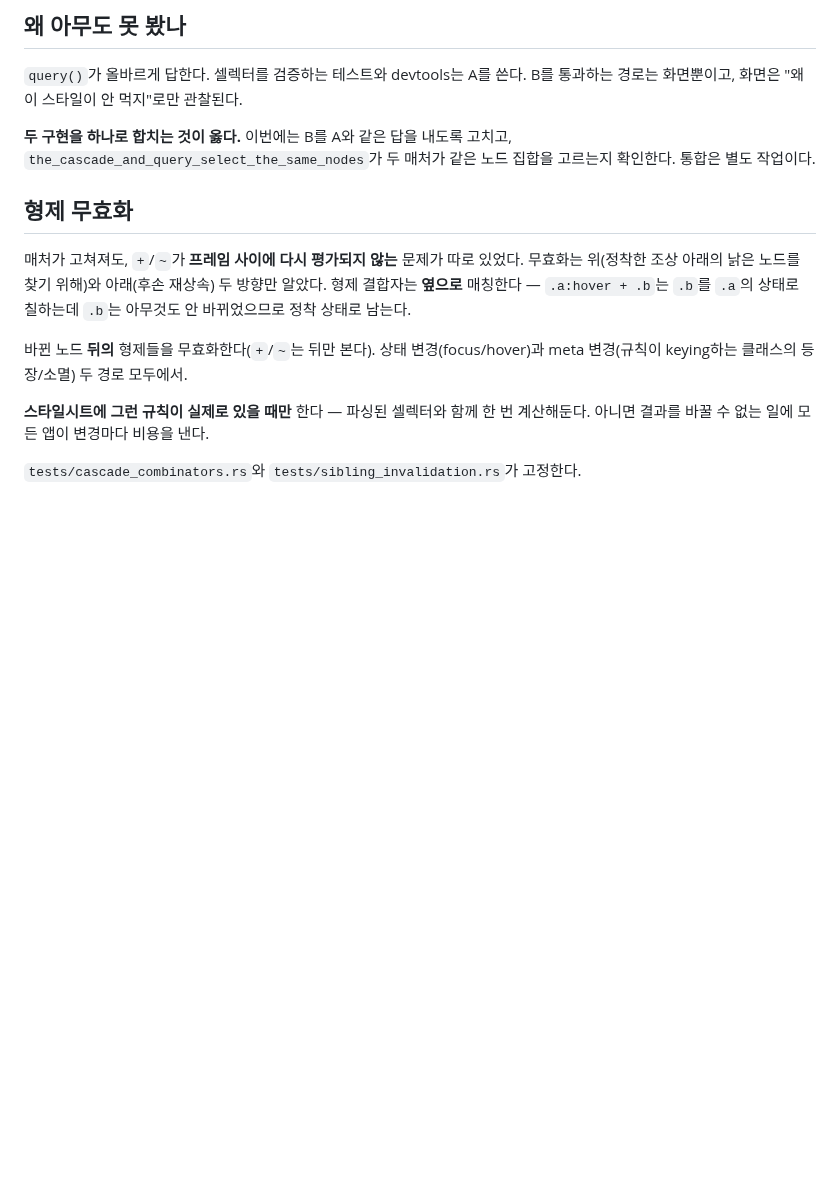
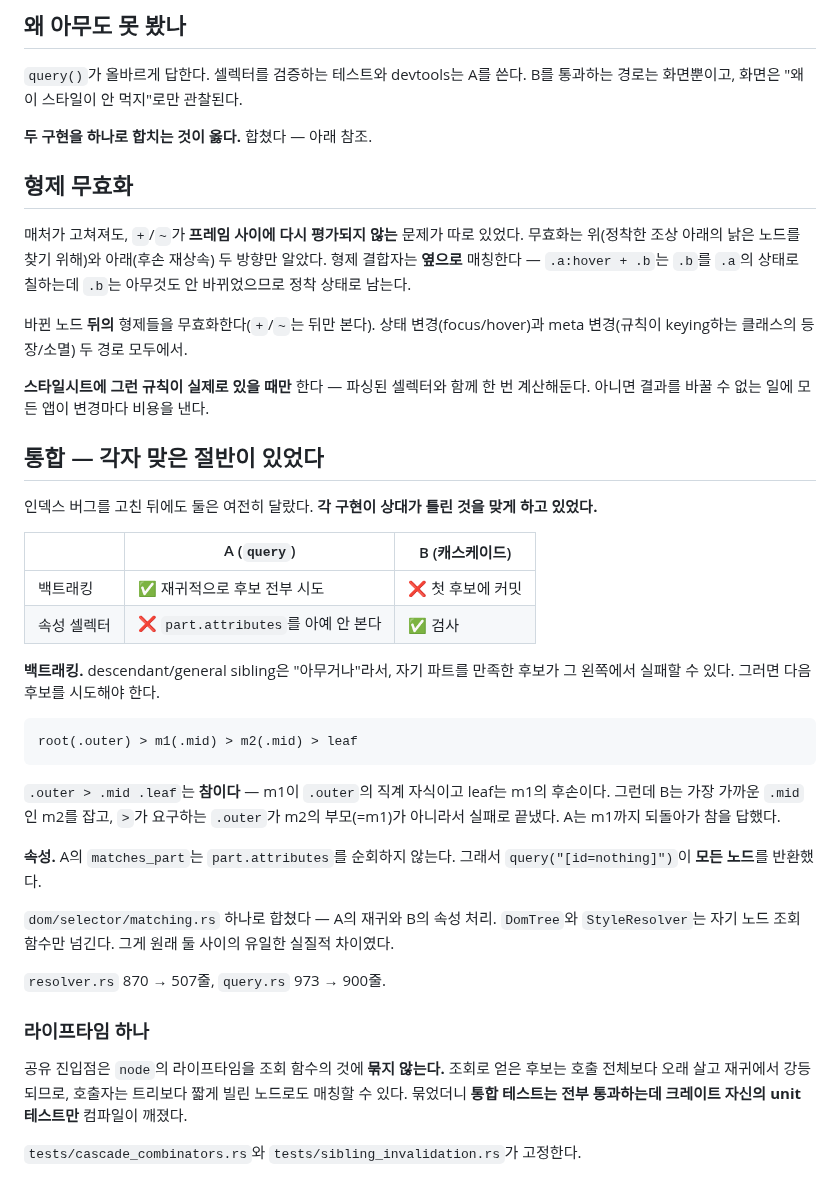
Before and after one commit to hawk90/revue, a Markdown page: docs/refactor/findings-selector-matchers.md, the part around the change. Rendered like a GitHub page; blank space fills up the shorter version.

Commit message:
docs(refactor): record the matcher unification

````diff
--- a/docs/refactor/findings-selector-matchers.md
+++ b/docs/refactor/findings-selector-matchers.md
@@ -58,9 +58,7 @@ match selector.parts.get(part_idx + 1) {      // 오른쪽 파트의 결합자
 `query()`가 올바르게 답한다. 셀렉터를 검증하는 테스트와 devtools는 A를 쓴다. B를 통과하는
 경로는 화면뿐이고, 화면은 "왜 이 스타일이 안 먹지"로만 관찰된다.
 
-**두 구현을 하나로 합치는 것이 옳다.** 이번에는 B를 A와 같은 답을 내도록 고치고,
-`the_cascade_and_query_select_the_same_nodes`가 두 매처가 같은 노드 집합을 고르는지 확인한다.
-통합은 별도 작업이다.
+**두 구현을 하나로 합치는 것이 옳다.** 합쳤다 — 아래 참조.
 
 ## 형제 무효화
 
@@ -75,4 +73,39 @@ match selector.parts.get(part_idx + 1) {      // 오른쪽 파트의 결합자
 **스타일시트에 그런 규칙이 실제로 있을 때만** 한다 — 파싱된 셀렉터와 함께 한 번 계산해둔다.
 아니면 결과를 바꿀 수 없는 일에 모든 앱이 변경마다 비용을 낸다.
 
+## 통합 — 각자 맞은 절반이 있었다
+
+인덱스 버그를 고친 뒤에도 둘은 여전히 달랐다. **각 구현이 상대가 틀린 것을 맞게 하고
+있었다.**
+
+| | A (`query`) | B (캐스케이드) |
+|---|---|---|
+| 백트래킹 | ✅ 재귀적으로 후보 전부 시도 | ❌ 첫 후보에 커밋 |
+| 속성 셀렉터 | ❌ `part.attributes`를 아예 안 본다 | ✅ 검사 |
+
+**백트래킹.** descendant/general sibling은 "아무거나"라서, 자기 파트를 만족한 후보가 그 왼쪽에서
+실패할 수 있다. 그러면 다음 후보를 시도해야 한다.
+
+```
+root(.outer) > m1(.mid) > m2(.mid) > leaf
+```
+
+`.outer > .mid .leaf`는 **참이다** — m1이 `.outer`의 직계 자식이고 leaf는 m1의 후손이다.
+그런데 B는 가장 가까운 `.mid`인 m2를 잡고, `>`가 요구하는 `.outer`가 m2의 부모(=m1)가 아니라서
+실패로 끝냈다. A는 m1까지 되돌아가 참을 답했다.
+
+**속성.** A의 `matches_part`는 `part.attributes`를 순회하지 않는다. 그래서
+`query("[id=nothing]")`이 **모든 노드**를 반환했다.
+
+`dom/selector/matching.rs` 하나로 합쳤다 — A의 재귀와 B의 속성 처리. `DomTree`와
+`StyleResolver`는 자기 노드 조회 함수만 넘긴다. 그게 원래 둘 사이의 유일한 실질적 차이였다.
+
+`resolver.rs` 870 → 507줄, `query.rs` 973 → 900줄.
+
+### 라이프타임 하나
+
+공유 진입점은 `node`의 라이프타임을 조회 함수의 것에 **묶지 않는다.** 조회로 얻은 후보는 호출
+전체보다 오래 살고 재귀에서 강등되므로, 호출자는 트리보다 짧게 빌린 노드로도 매칭할 수 있다.
+묶었더니 **통합 테스트는 전부 통과하는데 크레이트 자신의 unit 테스트만** 컴파일이 깨졌다.
+
 `tests/cascade_combinators.rs`와 `tests/sibling_invalidation.rs`가 고정한다.
````
